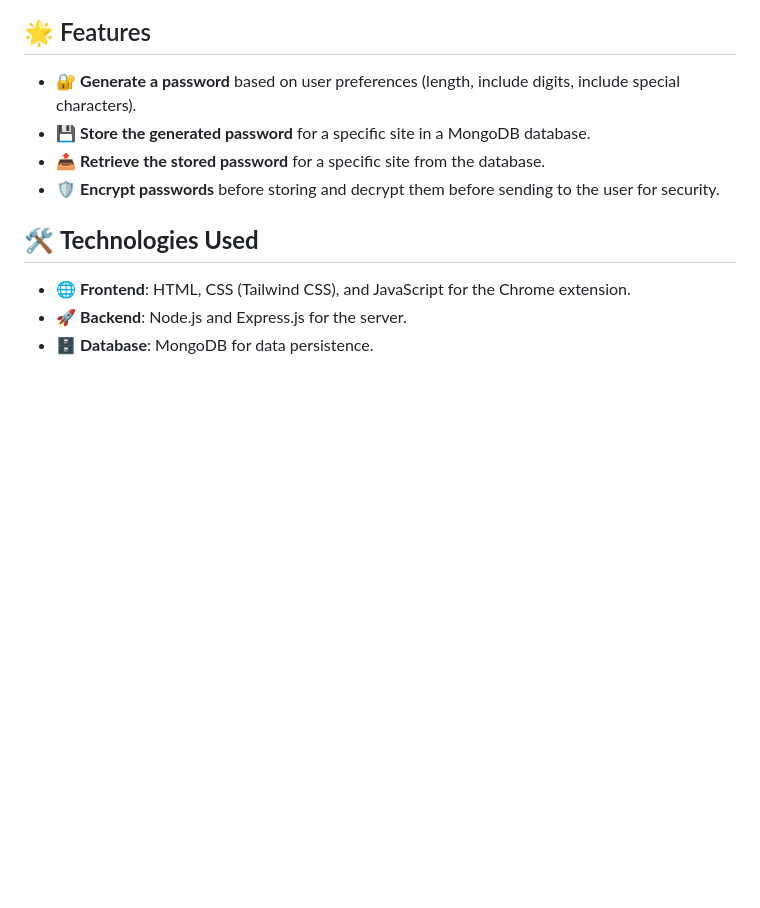
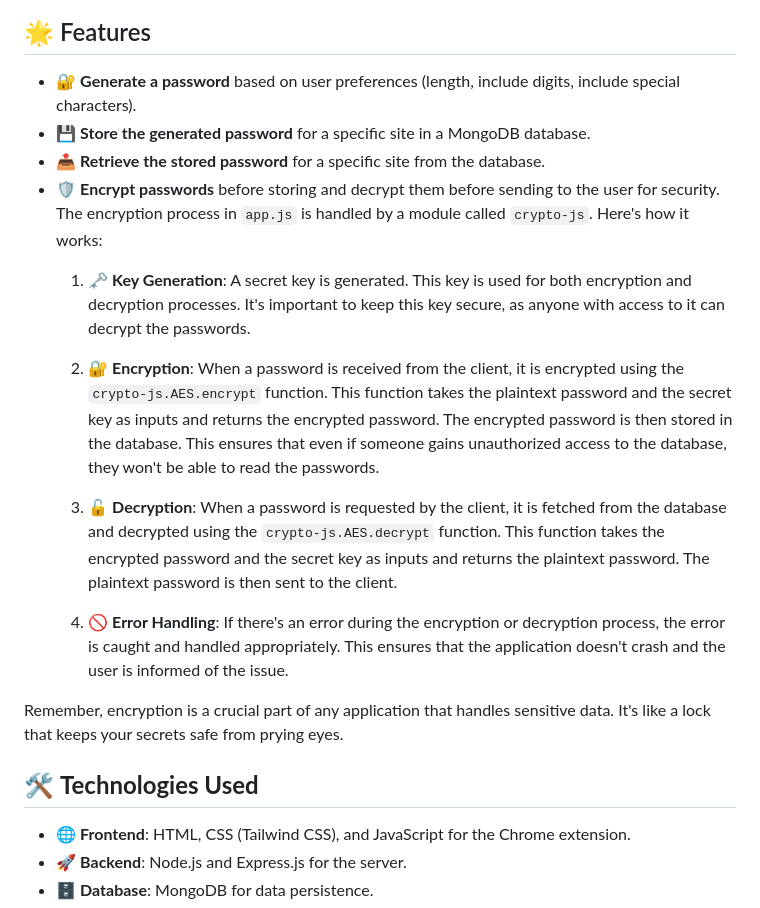
Before and after one commit to IamPiklu/Password-Manager, a Markdown page: readme.md, the part around the change. GitHub-like rendering; blank space fills up the shorter version.

Commit message:
Details about cryptography in readme.md

```diff
--- a/readme.md
+++ b/readme.md
@@ -7,7 +7,16 @@
 - 🔐 **Generate a password** based on user preferences (length, include digits, include special characters).
 - 💾 **Store the generated password** for a specific site in a MongoDB database.
 - 📤 **Retrieve the stored password** for a specific site from the database.
-- 🛡️ **Encrypt passwords** before storing and decrypt them before sending to the user for security.
+- 🛡️ **Encrypt passwords** before storing and decrypt them before sending to the user for security. The encryption process in `app.js` is handled by a module called `crypto-js`. Here's how it works:
+  1. 🗝️ **Key Generation**: A secret key is generated. This key is used for both encryption and decryption processes. It's important to keep this key secure, as anyone with access to it can decrypt the passwords.
+
+  2. 🔐 **Encryption**: When a password is received from the client, it is encrypted using the `crypto-js.AES.encrypt` function. This function takes the plaintext password and the secret key as inputs and returns the encrypted password. The encrypted password is then stored in the database. This ensures that even if someone gains unauthorized access to the database, they won't be able to read the passwords.
+
+  3. 🔓 **Decryption**: When a password is requested by the client, it is fetched from the database and decrypted using the `crypto-js.AES.decrypt` function. This function takes the encrypted password and the secret key as inputs and returns the plaintext password. The plaintext password is then sent to the client.
+
+  4. 🚫 **Error Handling**: If there's an error during the encryption or decryption process, the error is caught and handled appropriately. This ensures that the application doesn't crash and the user is informed of the issue.
+
+Remember, encryption is a crucial part of any application that handles sensitive data. It's like a lock that keeps your secrets safe from prying eyes.
 
 ## 🛠️ **Technologies Used**
 
```
